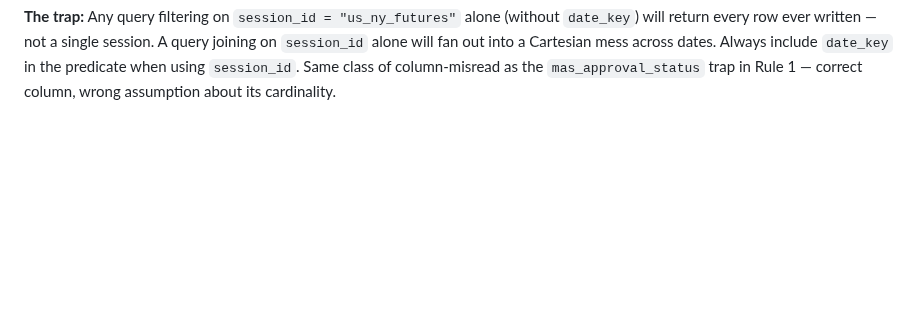
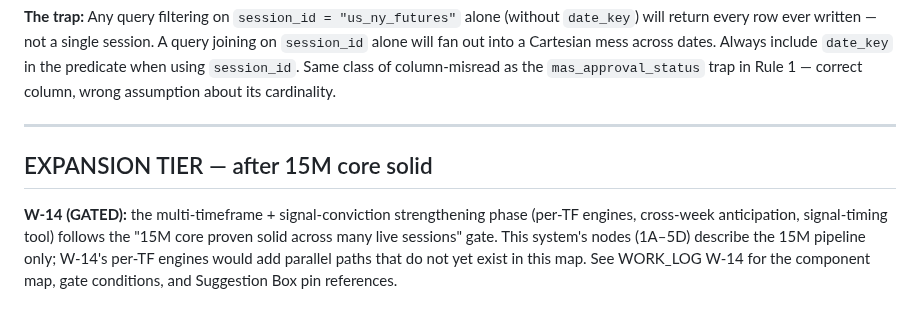
Before and after one commit to Kabroda-Trading/KTBB_APP_V2, a Markdown page: SYSTEM_FLOW.md, the part around the change. Rendered like a GitHub page; blank space fills up the shorter version.

````diff
--- a/SYSTEM_FLOW.md
+++ b/SYSTEM_FLOW.md
@@ -1212,3 +1212,9 @@ decision_journal.session_id   = interpreter_log.session_id
 ```
 
 **The trap:** Any query filtering on `session_id = "us_ny_futures"` alone (without `date_key`) will return every row ever written — not a single session. A query joining on `session_id` alone will fan out into a Cartesian mess across dates. Always include `date_key` in the predicate when using `session_id`. Same class of column-misread as the `mas_approval_status` trap in Rule 1 — correct column, wrong assumption about its cardinality.
+
+---
+
+## EXPANSION TIER — after 15M core solid
+
+**W-14 (GATED):** the multi-timeframe + signal-conviction strengthening phase (per-TF engines, cross-week anticipation, signal-timing tool) follows the "15M core proven solid across many live sessions" gate. This system's nodes (1A–5D) describe the 15M pipeline only; W-14's per-TF engines would add parallel paths that do not yet exist in this map. See WORK_LOG W-14 for the component map, gate conditions, and Suggestion Box pin references.
````
Also changed, not shown: WORK_LOG.md (+39 -0 lines).
